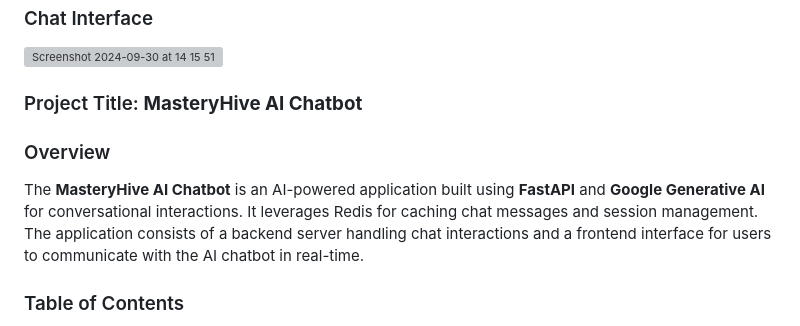
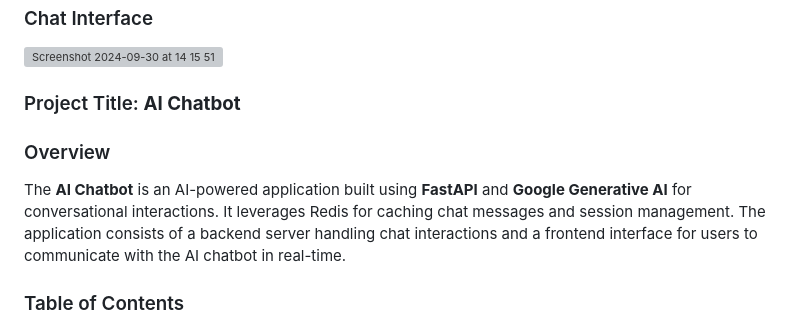
Before and after one commit to danielAdama/ai-gemini-chatbot, a Markdown page: README.md, the part around the change. Drawn GitHub-style; grey boxes are pictures that could not be loaded.

```diff
--- a/README.md
+++ b/README.md
@@ -4,10 +4,10 @@
 <img width="1680" alt="Screenshot 2024-09-30 at 14 15 51" src="https://github.com/user-attachments/assets/9528198b-48dc-40c5-a3e0-858df2438345">
 
 
-### Project Title: **MasteryHive AI Chatbot**
+### Project Title: **AI Chatbot**
 
 ### Overview
-The **MasteryHive AI Chatbot** is an AI-powered application built using **FastAPI** and **Google Generative AI** for conversational interactions. It leverages Redis for caching chat messages and session management. The application consists of a backend server handling chat interactions and a frontend interface for users to communicate with the AI chatbot in real-time.
+The **AI Chatbot** is an AI-powered application built using **FastAPI** and **Google Generative AI** for conversational interactions. It leverages Redis for caching chat messages and session management. The application consists of a backend server handling chat interactions and a frontend interface for users to communicate with the AI chatbot in real-time.
 
 ### Table of Contents
 1. [Features](#features)
```
